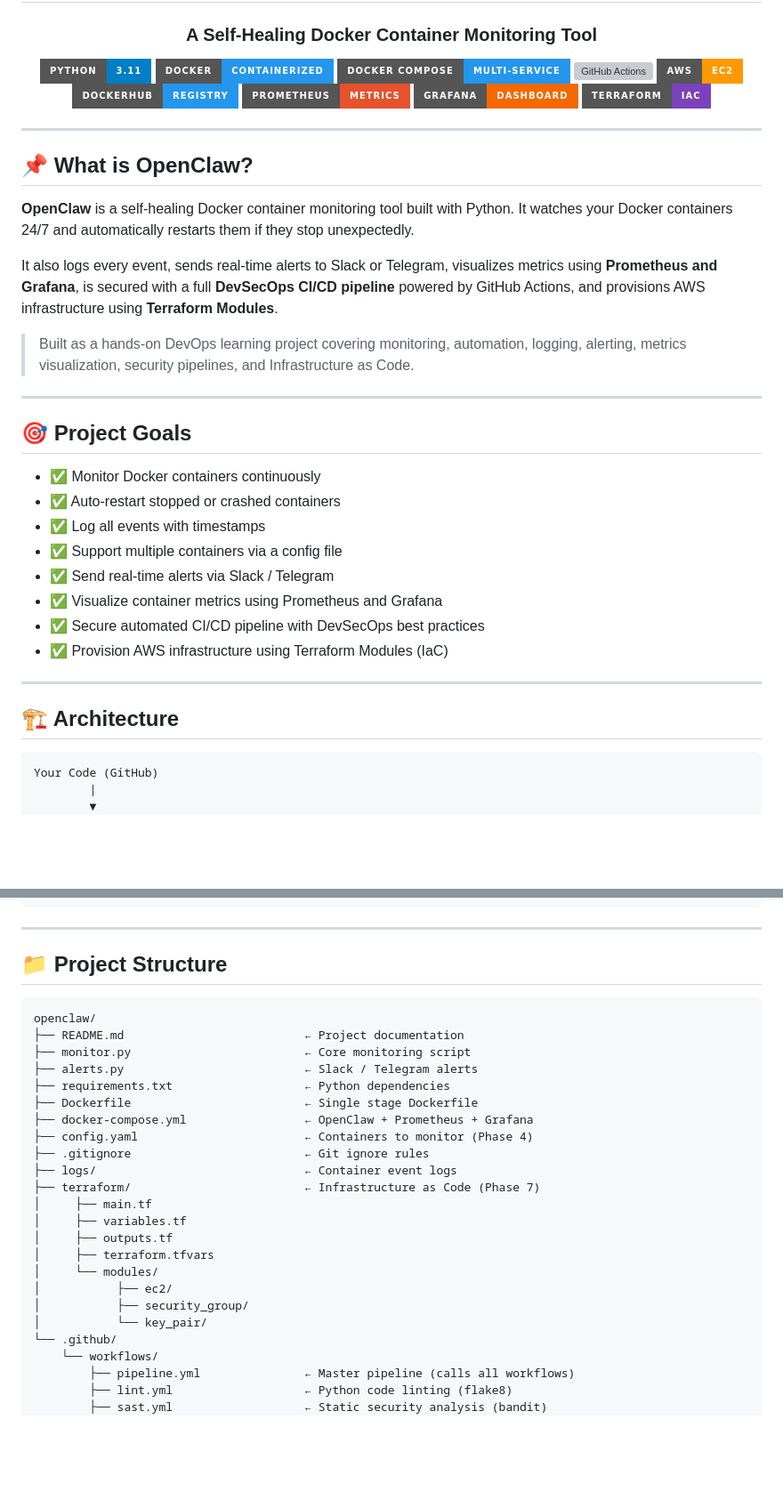
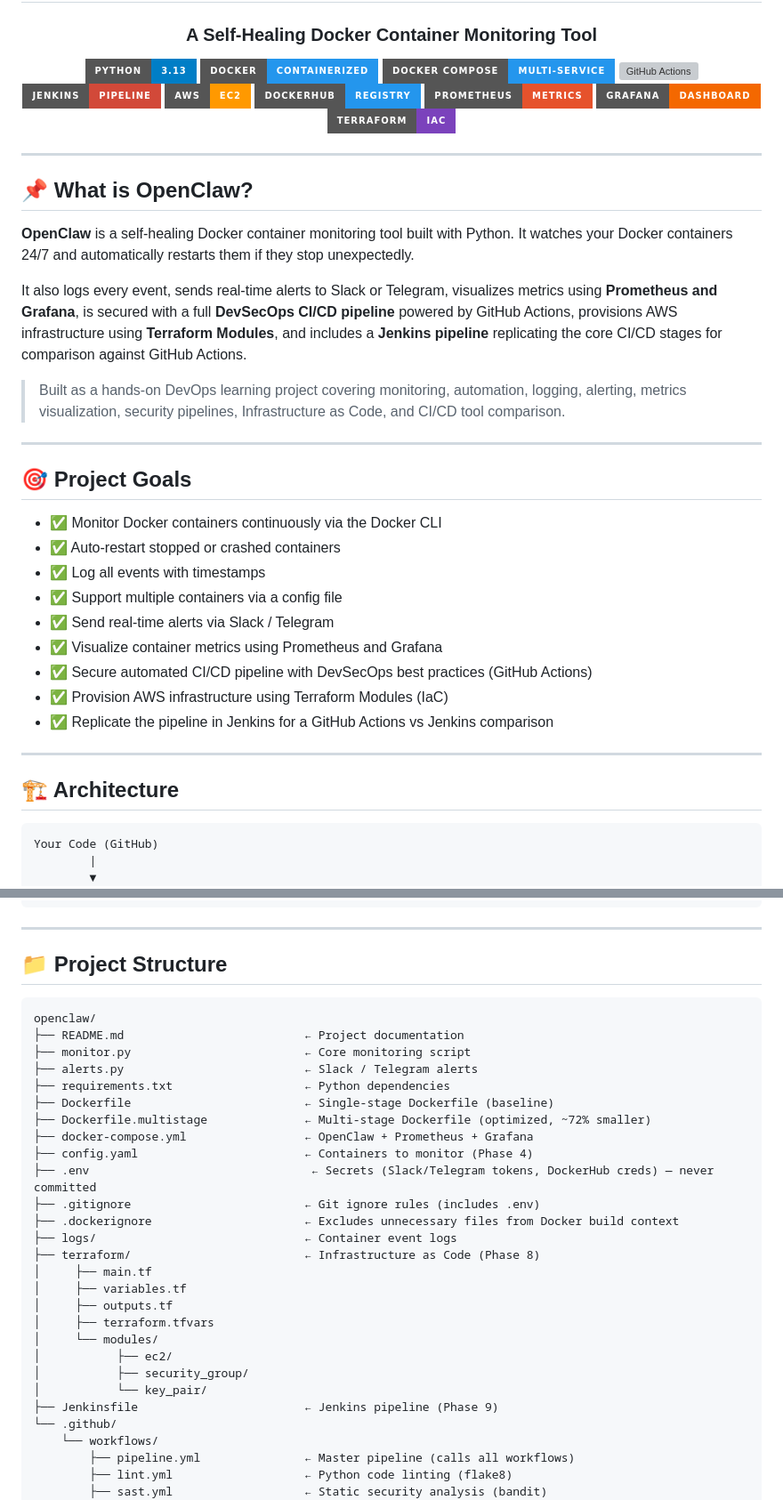
Before and after one commit to Aniruddhakharve/openclaw, a Markdown page: README.md, 2 parts joined by grey strips. Shown at 89% size. Drawn GitHub-style; badges without logos; blank space fills up the shorter version; grey boxes are pictures that could not be loaded.

````diff
--- a/README.md
+++ b/README.md
@@ -4,10 +4,11 @@
 
 ### A Self-Healing Docker Container Monitoring Tool
 
-![Python](https://img.shields.io/badge/Python-3.11-blue?style=for-the-badge&logo=python)
+![Python](https://img.shields.io/badge/Python-3.13-blue?style=for-the-badge&logo=python)
 ![Docker](https://img.shields.io/badge/Docker-Containerized-2496ED?style=for-the-badge&logo=docker)
 ![Docker Compose](https://img.shields.io/badge/Docker_Compose-Multi--Service-2496ED?style=for-the-badge&logo=docker)
 ![GitHub Actions](https://img.shields.io/badge/GitHub_Actions-CI/CD-2088FF?style=for-the-badge&logo=githubactions)
+![Jenkins](https://img.shields.io/badge/Jenkins-Pipeline-D24939?style=for-the-badge&logo=jenkins)
 ![AWS EC2](https://img.shields.io/badge/AWS-EC2-FF9900?style=for-the-badge&logo=amazonaws)
 ![DockerHub](https://img.shields.io/badge/DockerHub-Registry-2496ED?style=for-the-badge&logo=docker)
 ![Prometheus](https://img.shields.io/badge/Prometheus-Metrics-E6522C?style=for-the-badge&logo=prometheus)
@@ -23,26 +24,28 @@
 **OpenClaw** is a self-healing Docker container monitoring tool built with Python.
 It watches your Docker containers 24/7 and automatically restarts them if they stop unexpectedly.
 
-It also logs every event, sends real-time alerts to Slack or Telegram, visualizes metrics using **Prometheus and Grafana**, is secured with a full **DevSecOps CI/CD pipeline** powered by GitHub Actions, and provisions AWS infrastructure using **Terraform Modules**.
+It also logs every event, sends real-time alerts to Slack or Telegram, visualizes metrics using **Prometheus and Grafana**, is secured with a full **DevSecOps CI/CD pipeline** powered by GitHub Actions, provisions AWS infrastructure using **Terraform Modules**, and includes a **Jenkins pipeline** replicating the core CI/CD stages for comparison against GitHub Actions.
 
-> Built as a hands-on DevOps learning project covering monitoring, automation, logging, alerting, metrics visualization, security pipelines, and Infrastructure as Code.
+> Built as a hands-on DevOps learning project covering monitoring, automation, logging, alerting, metrics visualization, security pipelines, Infrastructure as Code, and CI/CD tool comparison.
 
 ---
 
 ## 🎯 Project Goals
 
-- ✅ Monitor Docker containers continuously
+- ✅ Monitor Docker containers continuously via the Docker CLI
 - ✅ Auto-restart stopped or crashed containers
 - ✅ Log all events with timestamps
 - ✅ Support multiple containers via a config file
 - ✅ Send real-time alerts via Slack / Telegram
 - ✅ Visualize container metrics using Prometheus and Grafana
-- ✅ Secure automated CI/CD pipeline with DevSecOps best practices
+- ✅ Secure automated CI/CD pipeline with DevSecOps best practices (GitHub Actions)
 - ✅ Provision AWS infrastructure using Terraform Modules (IaC)
+- ✅ Replicate the pipeline in Jenkins for a GitHub Actions vs Jenkins comparison
 
 ---
 
 ## 🏗️ Architecture
+
 ```
 Your Code (GitHub)
         |
@@ -147,18 +157,22 @@ terraform/
 ---
 
 ## 📁 Project Structure
+
 ```
 openclaw/
 ├── README.md                          ← Project documentation
 ├── monitor.py                         ← Core monitoring script
 ├── alerts.py                          ← Slack / Telegram alerts
 ├── requirements.txt                   ← Python dependencies
-├── Dockerfile                         ← Single stage Dockerfile
+├── Dockerfile                         ← Single-stage Dockerfile (baseline)
+├── Dockerfile.multistage              ← Multi-stage Dockerfile (optimized, ~72% smaller)
 ├── docker-compose.yml                 ← OpenClaw + Prometheus + Grafana
 ├── config.yaml                        ← Containers to monitor (Phase 4)
-├── .gitignore                         ← Git ignore rules
+├── .env                                ← Secrets (Slack/Telegram tokens, DockerHub creds) — never committed
+├── .gitignore                         ← Git ignore rules (includes .env)
+├── .dockerignore                      ← Excludes unnecessary files from Docker build context
 ├── logs/                              ← Container event logs
-├── terraform/                         ← Infrastructure as Code (Phase 7)
+├── terraform/                         ← Infrastructure as Code (Phase 8)
 │     ├── main.tf
 │     ├── variables.tf
 │     ├── outputs.tf
@@ -167,6 +181,7 @@ openclaw/
 │           ├── ec2/
 │           ├── security_group/
 │           └── key_pair/
+├── Jenkinsfile                        ← Jenkins pipeline (Phase 9)
 └── .github/
     └── workflows/
         ├── pipeline.yml               ← Master pipeline (calls all workflows)
````
Also changed, not shown: other parts of README.md (+54 -12 lines).
